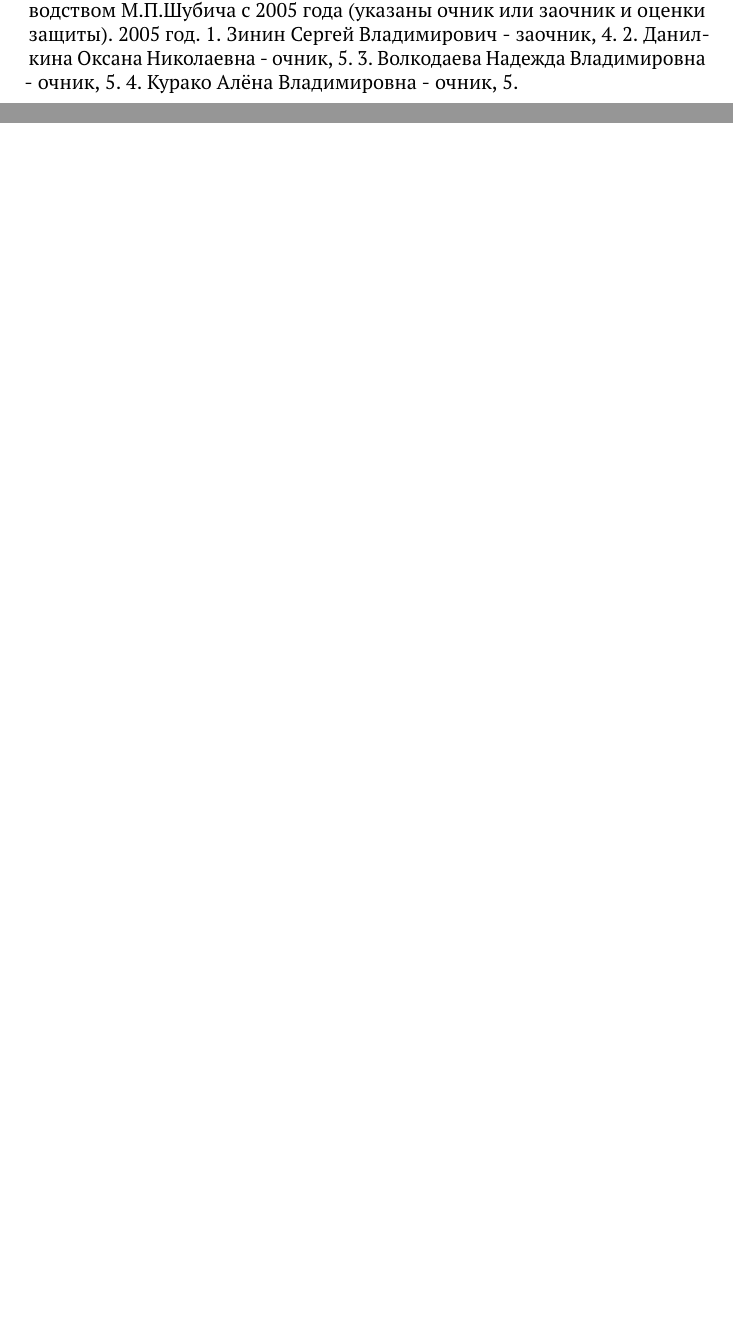
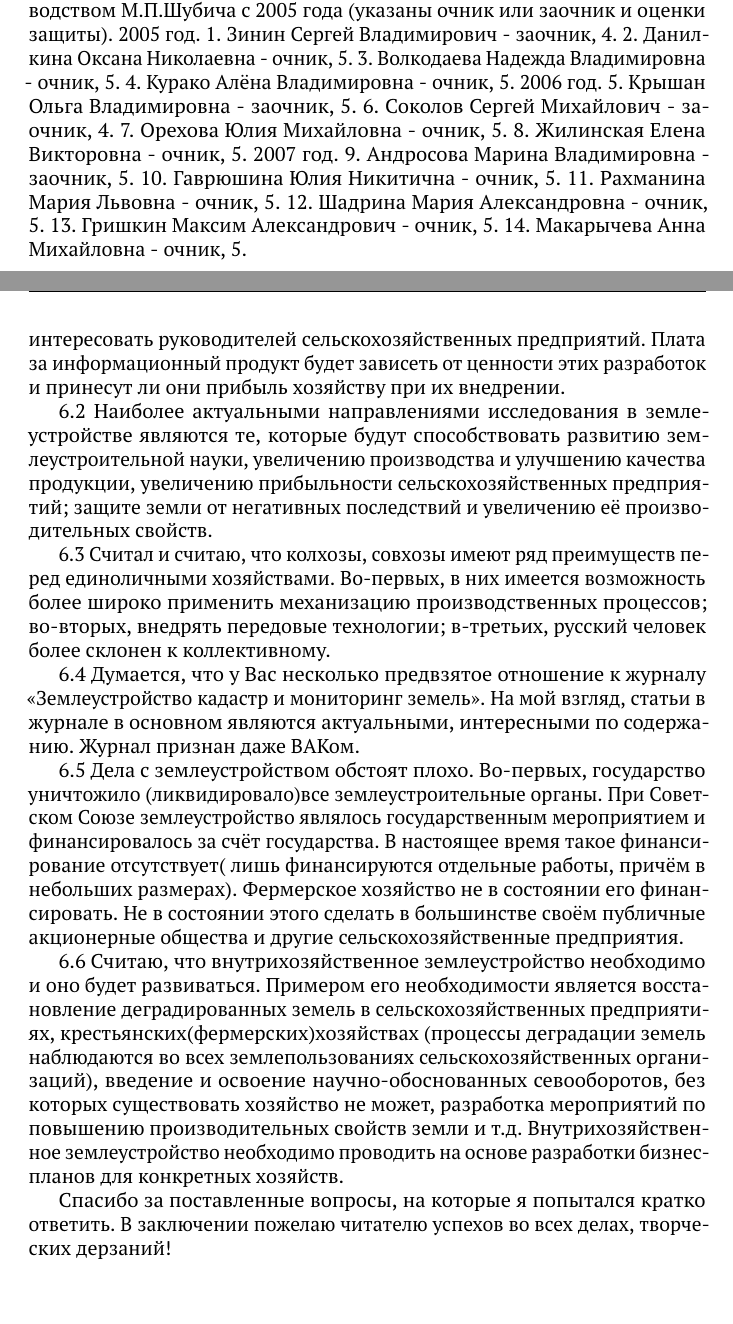
Before and after one commit to gmaFFFFF/shubich-vo-imja-zhizni, a LaTeX book (main.tex, which reads AppendixStudents.tex): two parts of pages 86 and 136 of 136 before the commit and two parts of pages 86 and 138 of 148 after it, joined at a grey line, cut so that both start at the same text. Compiled offline with pdfLaTeX.

Commit message:
Набивка студентов

```diff
--- a/AppendixStudents.tex
+++ b/AppendixStudents.tex
@@ -9,3 +9,15 @@
 2. Данилкина Оксана Николаевна - очник, 5.
 3. Волкодаева Надежда Владимировна - очник, 5.
 4. Курако Алёна Владимировна - очник, 5.
+2006 год.
+5. Крышан Ольга Владимировна - заочник, 5.
+6. Соколов Сергей Михайлович - заочник, 4.
+7. Орехова Юлия Михайловна - очник, 5.
+8. Жилинская Елена Викторовна - очник, 5.
+2007 год.
+9. Андросова Марина Владимировна - заочник, 5.
+10. Гаврюшина Юлия Никитична - очник, 5.
+11. Рахманина Мария Львовна - очник, 5.
+12. Шадрина Мария Александровна - очник, 5.
+13. Гришкин Максим Александрович - очник, 5.
+14. Макарычева Анна Михайловна - очник, 5.
--- a/main.tex
+++ b/main.tex
@@ -53,6 +53,10 @@ pdftitle={Во имя жизни (Шубич М.П.)}
 \include{AppendixInterview}
 
 
+\include{interviewAnswer}
+\include{insert}
+
+
 %--- Завершающие страницы (с ненумерованными главами).
 \backmatter
 
```
Also changed, not shown: 1 other file.
